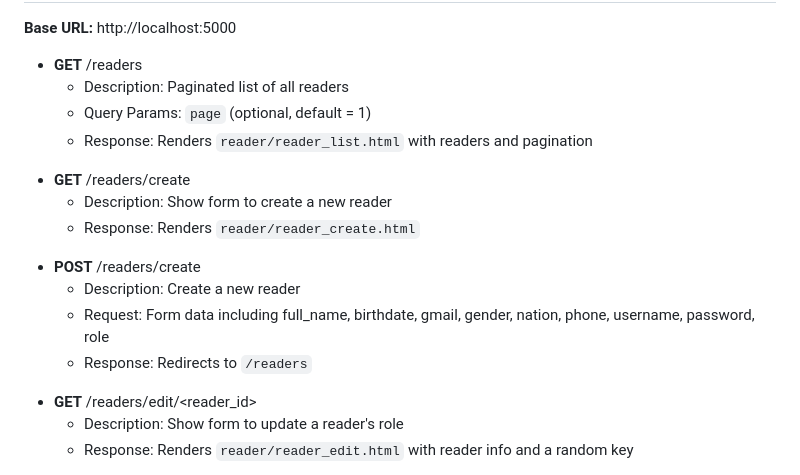
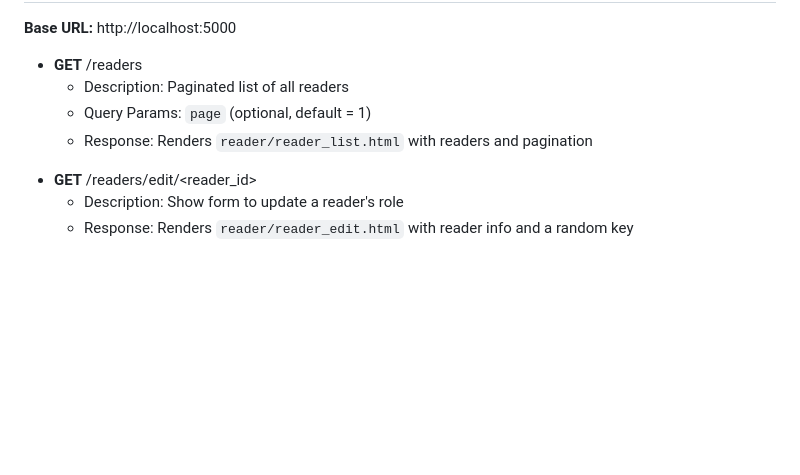
Before and after one commit to TruongDuongHongPhuoc/vibe_book_store, a Markdown page: README.md, the part around the change. Rendered like a GitHub page; blank space fills up the shorter version.

```diff
--- a/README.md
+++ b/README.md
@@ -267,19 +267,6 @@ Feel free to explore for detailed insights!
     <li>Response: Renders <code>reader/reader_list.html</code> with readers and pagination</li>
   </ul>
 
-  <li><strong>GET</strong> /readers/create</li>
-  <ul>
-    <li>Description: Show form to create a new reader</li>
-    <li>Response: Renders <code>reader/reader_create.html</code></li>
-  </ul>
-
-  <li><strong>POST</strong> /readers/create</li>
-  <ul>
-    <li>Description: Create a new reader</li>
-    <li>Request: Form data including full_name, birthdate, gmail, gender, nation, phone, username, password, role</li>
-    <li>Response: Redirects to <code>/readers</code></li>
-  </ul>
-
   <li><strong>GET</strong> /readers/edit/&lt;reader_id&gt;</li>
   <ul>
     <li>Description: Show form to update a reader's role</li>
```
